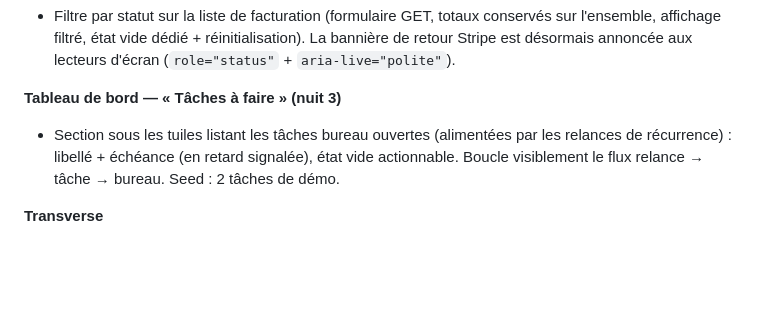
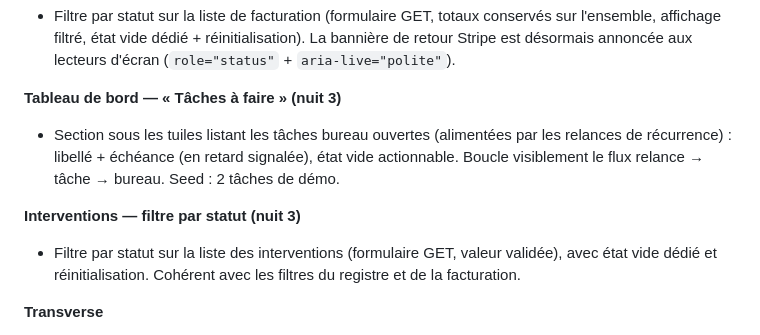
Before and after one commit to Klem84/Bordero, a Markdown page: MORNING-REPORT.md, the part around the change. Rendered like a GitHub page; blank space fills up the shorter version.

Commit message:
Rapport : filtre statut interventions
Co-Authored-By: Claude Opus 4.8 <noreply@anthropic.com>

```diff
--- a/MORNING-REPORT.md
+++ b/MORNING-REPORT.md
@@ -152,6 +152,9 @@ corepack pnpm@9 --filter web dev
 **Tableau de bord — « Tâches à faire » (nuit 3)**
 - Section sous les tuiles listant les tâches bureau ouvertes (alimentées par les relances de récurrence) : libellé + échéance (en retard signalée), état vide actionnable. Boucle visiblement le flux relance → tâche → bureau. Seed : 2 tâches de démo.
 
+**Interventions — filtre par statut (nuit 3)**
+- Filtre par statut sur la liste des interventions (formulaire GET, valeur validée), avec état vide dédié et réinitialisation. Cohérent avec les filtres du registre et de la facturation.
+
 **Transverse**
 - Tableau de bord vivant (6 tuiles sur données réelles).
 - Monorepo pnpm + Turborepo : `apps/web` (Next 15), `packages/core` (règles métier testées), `packages/db` (migrations, types, scripts), `packages/pdf` (@react-pdf).
```
